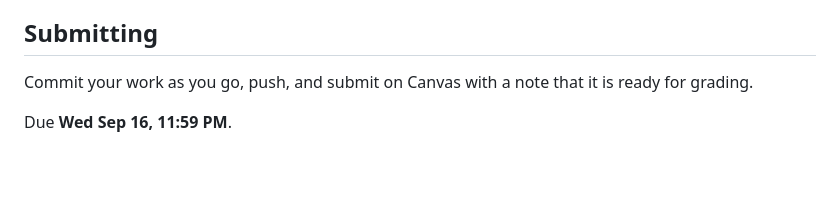
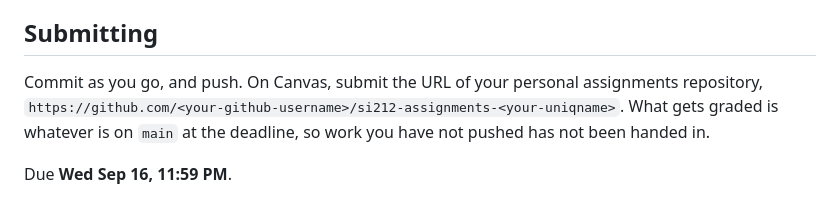
Before and after one commit to umsi212F2026/assignments, a Markdown page: ps1-data-analysis/INSTRUCTIONS.md, the part around the change. GitHub-like rendering; blank space fills up the shorter version.

Commit message:
Submit the repository URL on Canvas, not a note
Canvas takes the URL of the student's personal assignments repository
and grades whatever is on main at the deadline, so the old line about
submitting a note sent them to a step that no longer exists.

Co-Authored-By: Claude Opus 5 (1M context) <noreply@anthropic.com>

```diff
--- a/ps1-data-analysis/INSTRUCTIONS.md
+++ b/ps1-data-analysis/INSTRUCTIONS.md
@@ -149,6 +149,8 @@ mini-quiz afterwards. It's fine to ask your agent to help you work through them.
 
 ## Submitting
 
-Commit your work as you go, push, and submit on Canvas with a note that it is ready for grading.
+Commit as you go, and push. On Canvas, submit the URL of your personal assignments repository,
+`https://github.com/<your-github-username>/si212-assignments-<your-uniqname>`. What gets graded is
+whatever is on `main` at the deadline, so work you have not pushed has not been handed in.
 
 Due **Wed Sep 16, 11:59 PM**.
```
